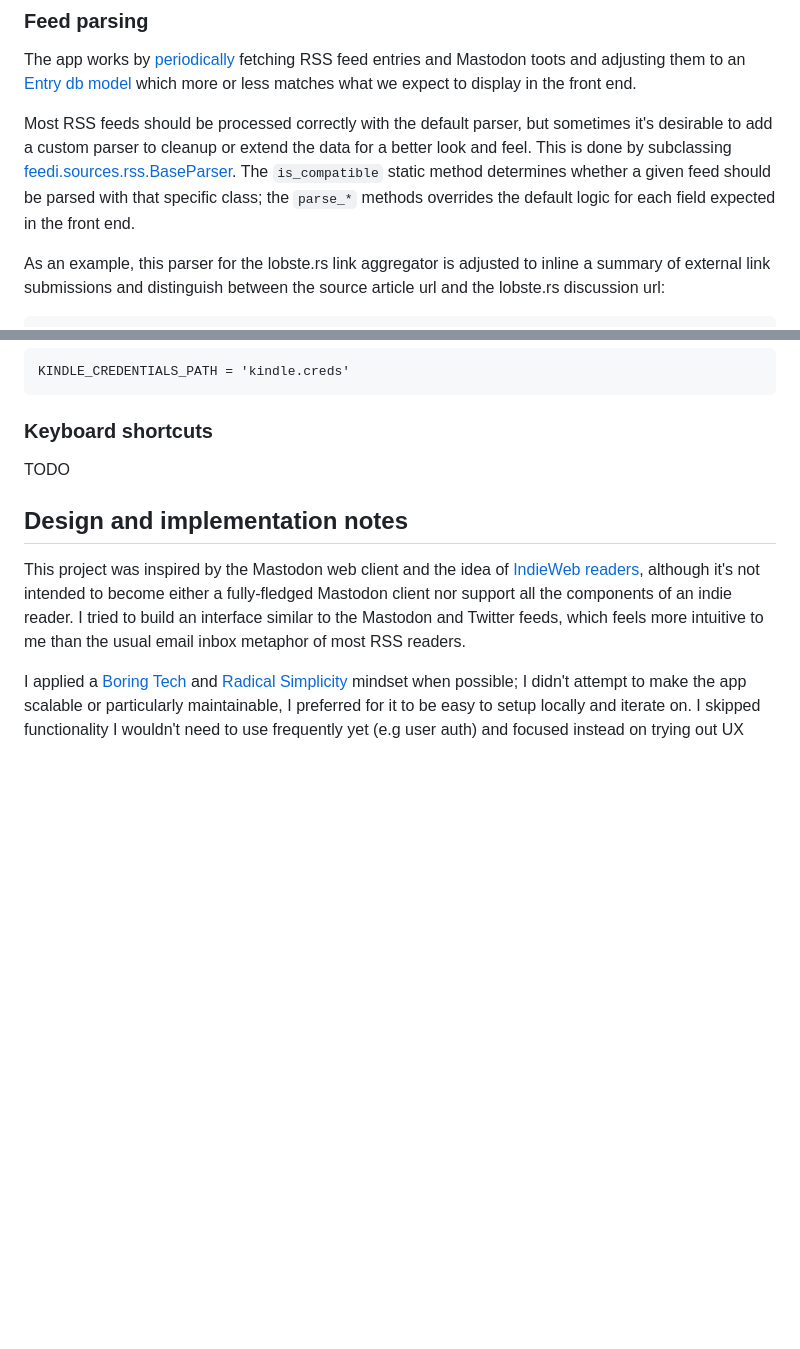
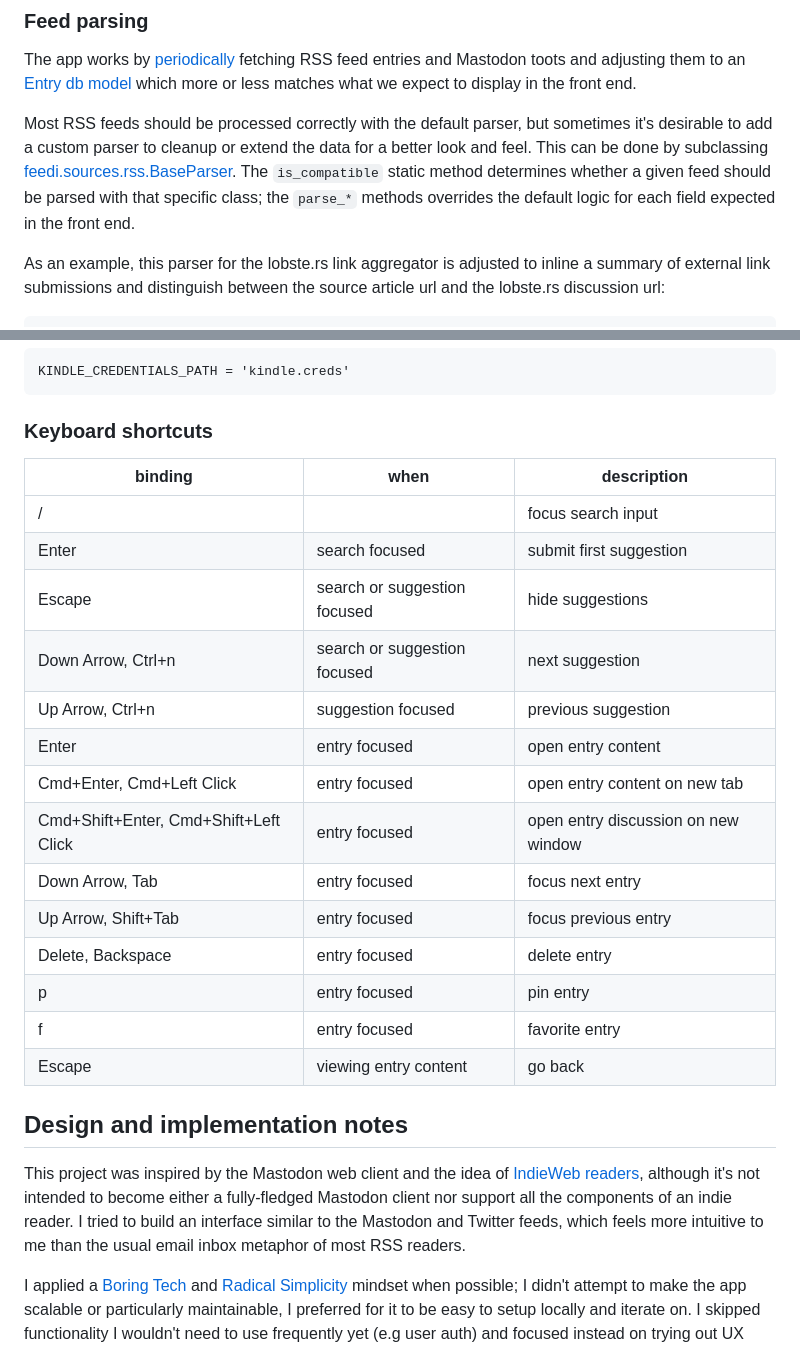
Before and after one commit to facundoolano/feedi, a Markdown page: README.md, 2 parts joined by grey strips. Rendered like a GitHub page; blank space fills up the shorter version.

Commit message:
add keyboard shortcuts

```diff
--- a/README.md
+++ b/README.md
@@ -40,7 +40,7 @@ Example file (the $VARS are for illustration, they should be replaced before run
 
 The app works by [periodically](https://github.com/facundoolano/feedi/blob/bf2df4c313e7e719a16d3c2f8216452031a38e58/feedi/config/default.py#L12) fetching RSS feed entries and Mastodon toots and adjusting them to an [Entry db model](https://github.com/facundoolano/feedi/blob/bf2df4c313e7e719a16d3c2f8216452031a38e58/feedi/models.py#L107) which more or less matches what we expect to display in the front end.
 
-Most RSS feeds should be processed correctly with the default parser, but sometimes it's desirable to add a custom parser to cleanup or extend the data for a better look and feel. This is done by subclassing [feedi.sources.rss.BaseParser](https://github.com/facundoolano/feedi/blob/bf2df4c313e7e719a16d3c2f8216452031a38e58/feedi/sources/rss.py#L46). The `is_compatible` static method determines whether a given feed should be parsed with that specific class; the `parse_*` methods overrides the default logic for each field expected in the front end.
+Most RSS feeds should be processed correctly with the default parser, but sometimes it's desirable to add a custom parser to cleanup or extend the data for a better look and feel. This can be done by subclassing [feedi.sources.rss.BaseParser](https://github.com/facundoolano/feedi/blob/bf2df4c313e7e719a16d3c2f8216452031a38e58/feedi/sources/rss.py#L46). The `is_compatible` static method determines whether a given feed should be parsed with that specific class; the `parse_*` methods overrides the default logic for each field expected in the front end.
 
 As an example, this parser for the lobste.rs link aggregator is adjusted to inline a summary of external link submissions and distinguish between the source article url and the lobste.rs discussion url:
 
@@ -99,7 +99,23 @@ Then update [the config](https://github.com/facundoolano/feedi/blob/a7a0c6e8b13b
 
 ### Keyboard shortcuts
 
-TODO
+| binding                               | when                         | description                         |
+| -----------                           | -----------                  | ---------                           |
+| /                                     |                              | focus search input                  |
+| Enter                                 | search focused               | submit first suggestion             |
+| Escape                                | search or suggestion focused | hide suggestions                    |
+| Down Arrow, Ctrl+n                    | search or suggestion focused | next suggestion                     |
+| Up Arrow, Ctrl+n                      | suggestion focused           | previous suggestion                 |
+| Enter                                 | entry focused                | open entry content                  |
+| Cmd+Enter, Cmd+Left Click             | entry focused                | open entry content on new tab       |
+| Cmd+Shift+Enter, Cmd+Shift+Left Click | entry focused                | open entry discussion on new window |
+| Down Arrow, Tab                       | entry focused                | focus next entry                    |
+| Up Arrow, Shift+Tab                   | entry focused                | focus previous entry                |
+| Delete, Backspace                     | entry focused                | delete entry                        |
+| p                                     | entry focused                | pin entry                           |
+| f                                     | entry focused                | favorite entry                      |
+| Escape                                | viewing entry content        | go back                             |
+
 
 ## Design and implementation notes
 
```
